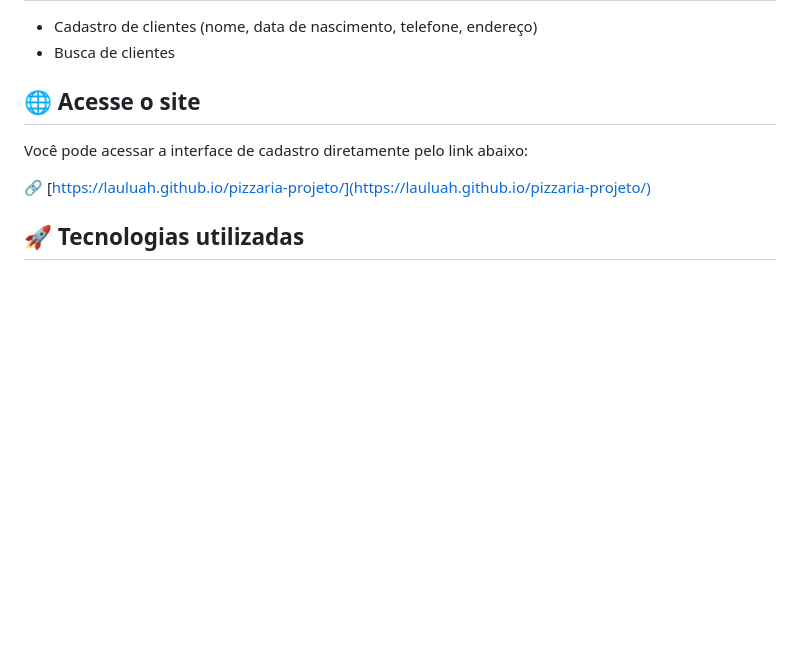
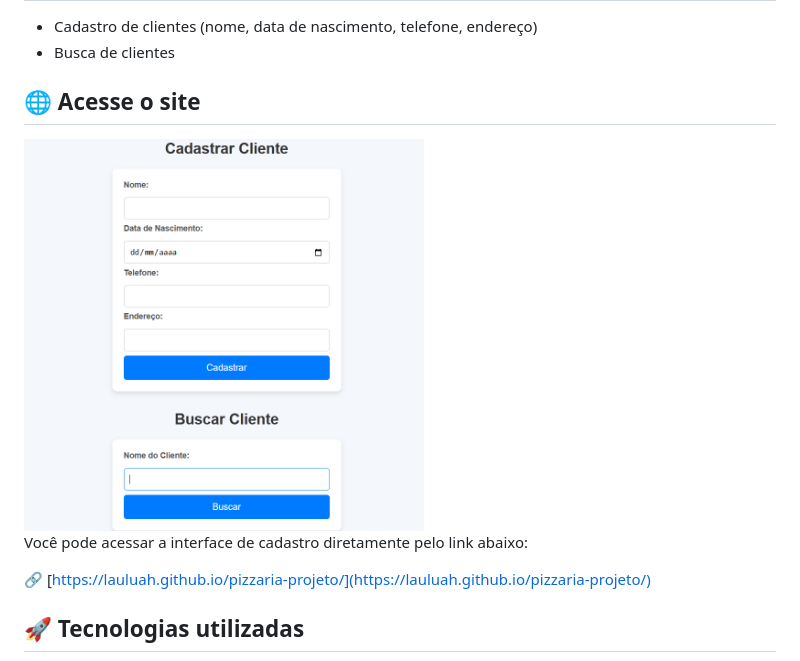
Before and after one commit to lauluah/pizzaria-projeto, a Markdown page: README.md, the part around the change. GitHub-like rendering; pictures changed too: ft/foto.png (added); blank space fills up the shorter version.

```diff
--- a/README.md
+++ b/README.md
@@ -24,6 +24,9 @@ Educação de qualidade: aplicação prática dos conhecimentos adquiridos na fo
 
 ## 🌐 Acesse o site
 
+<img src="ft/foto.png" alt="foto" width="400"/>
+
+
 Você pode acessar a interface de cadastro diretamente pelo link abaixo:
 
 🔗 [https://lauluah.github.io/pizzaria-projeto/](https://lauluah.github.io/pizzaria-projeto/)
```
